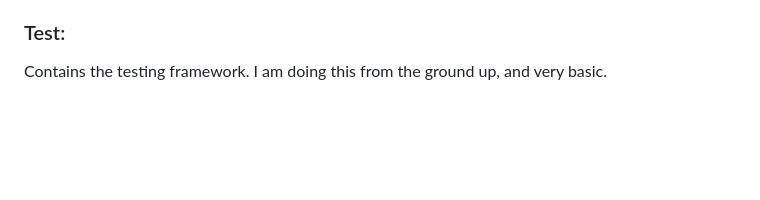
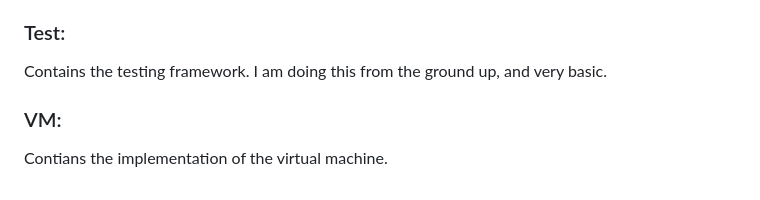
Before and after one commit to kylemmorris/dargon-lang, a Markdown page: src/README.md, the part around the change. Rendered like a GitHub page; blank space fills up the shorter version.

```diff
--- a/src/README.md
+++ b/src/README.md
@@ -11,3 +11,7 @@ These are various tools and utilities used throughout different modules, or used
 ### Test:
 
 Contains the testing framework. I am doing this from the ground up, and very basic.
+
+### VM:
+
+Contians the implementation of the virtual machine.
```
Also changed, not shown: doc/ebnf.png (added), 7 other files.
